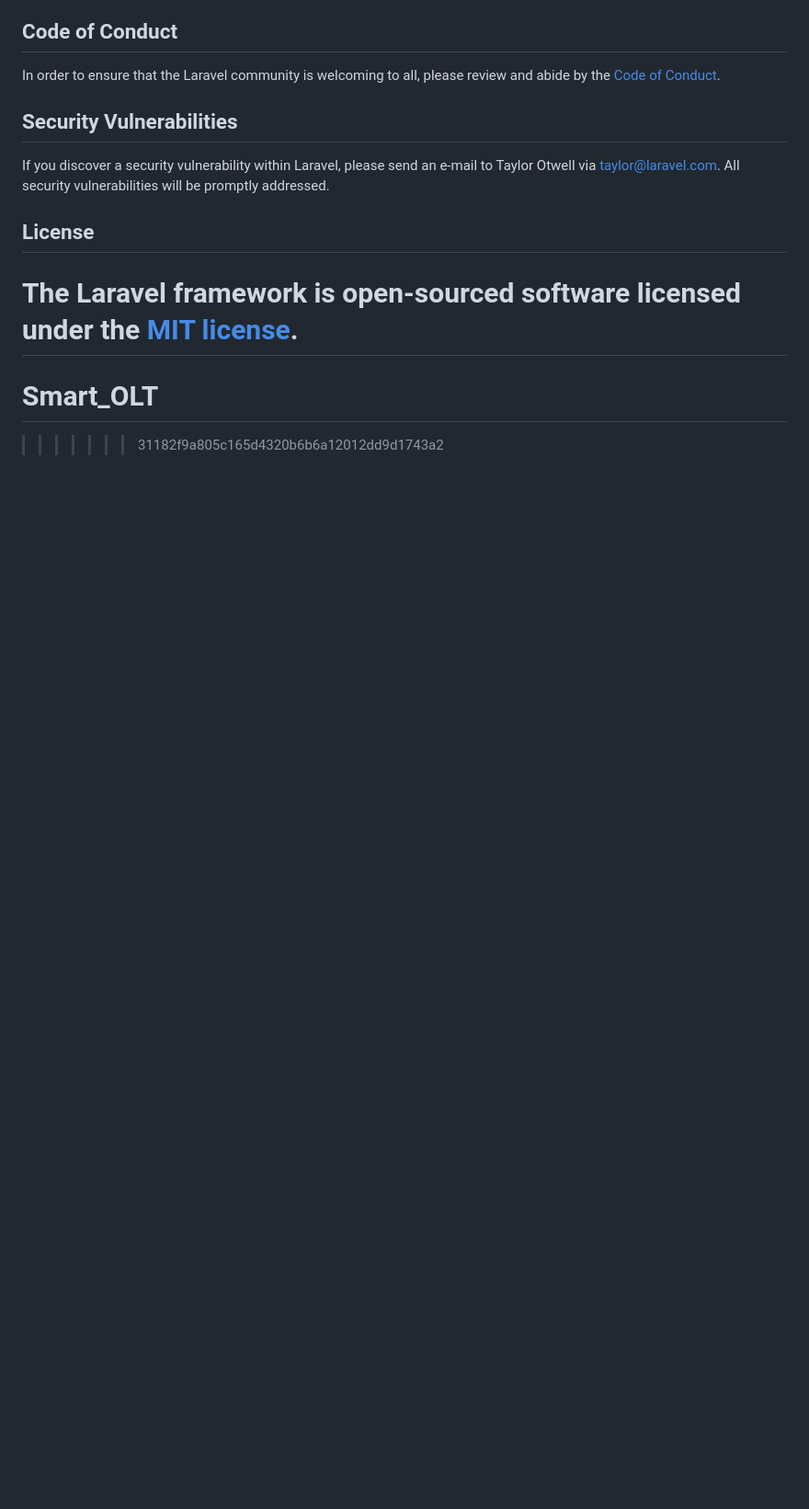
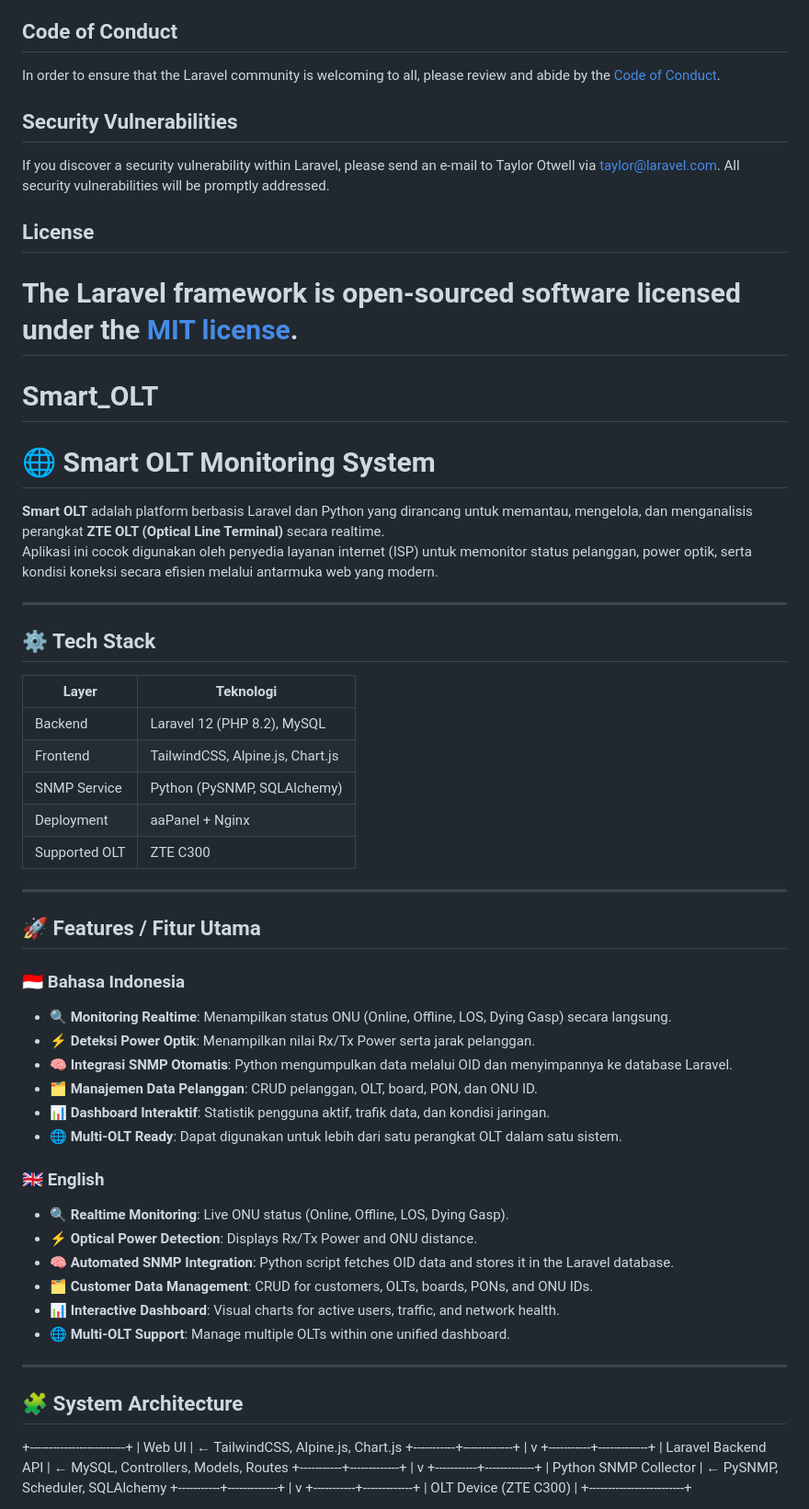
Before and after one commit to Shinee33/Smart_OLT, a Markdown page: README.md, the part around the change printed below. Shown: that part at 92% size. Rendered like a GitHub page; blank space fills up the shorter version.

```diff
--- a/README.md
+++ b/README.md
@@ -62,4 +62,60 @@ If you discover a security vulnerability within Laravel, please send an e-mail t
 The Laravel framework is open-sourced software licensed under the [MIT license](https://opensource.org/licenses/MIT).
 =======
 # Smart_OLT
->>>>>>> 31182f9a805c165d4320b6b6a12012dd9d1743a2
+# 🌐 Smart OLT Monitoring System
+
+**Smart OLT** adalah platform berbasis Laravel dan Python yang dirancang untuk memantau, mengelola, dan menganalisis perangkat **ZTE OLT (Optical Line Terminal)** secara realtime.
+Aplikasi ini cocok digunakan oleh penyedia layanan internet (ISP) untuk memonitor status pelanggan, power optik, serta kondisi koneksi secara efisien melalui antarmuka web yang modern.
+
+---
+
+## ⚙️ Tech Stack
+| Layer | Teknologi |
+|-------|------------|
+| Backend | Laravel 12 (PHP 8.2), MySQL |
+| Frontend | TailwindCSS, Alpine.js, Chart.js |
+| SNMP Service | Python (PySNMP, SQLAlchemy) |
+| Deployment | aaPanel + Nginx |
+| Supported OLT | ZTE C300 |
+
+---
+
+## 🚀 Features / Fitur Utama
+### 🇮🇩 Bahasa Indonesia
+- 🔍 **Monitoring Realtime**: Menampilkan status ONU (Online, Offline, LOS, Dying Gasp) secara langsung.
+- ⚡ **Deteksi Power Optik**: Menampilkan nilai Rx/Tx Power serta jarak pelanggan.
+- 🧠 **Integrasi SNMP Otomatis**: Python mengumpulkan data melalui OID dan menyimpannya ke database Laravel.
+- 🗂️ **Manajemen Data Pelanggan**: CRUD pelanggan, OLT, board, PON, dan ONU ID.
+- 📊 **Dashboard Interaktif**: Statistik pengguna aktif, trafik data, dan kondisi jaringan.
+- 🌐 **Multi-OLT Ready**: Dapat digunakan untuk lebih dari satu perangkat OLT dalam satu sistem.
+
+### 🇬🇧 English
+- 🔍 **Realtime Monitoring**: Live ONU status (Online, Offline, LOS, Dying Gasp).
+- ⚡ **Optical Power Detection**: Displays Rx/Tx Power and ONU distance.
+- 🧠 **Automated SNMP Integration**: Python script fetches OID data and stores it in the Laravel database.
+- 🗂️ **Customer Data Management**: CRUD for customers, OLTs, boards, PONs, and ONU IDs.
+- 📊 **Interactive Dashboard**: Visual charts for active users, traffic, and network health.
+- 🌐 **Multi-OLT Support**: Manage multiple OLTs within one unified dashboard.
+
+---
+
+## 🧩 System Architecture
++-------------------------+
+| Web UI | ← TailwindCSS, Alpine.js, Chart.js
++-----------+-------------+
+|
+v
++-----------+-------------+
+| Laravel Backend API | ← MySQL, Controllers, Models, Routes
++-----------+-------------+
+|
+v
++-----------+-------------+
+| Python SNMP Collector | ← PySNMP, Scheduler, SQLAlchemy
++-----------+-------------+
+|
+v
++-----------+-------------+
+| OLT Device (ZTE C300) |
++-------------------------+
+
```
Also changed, not shown: other parts of README.md (+86 -0 lines).
